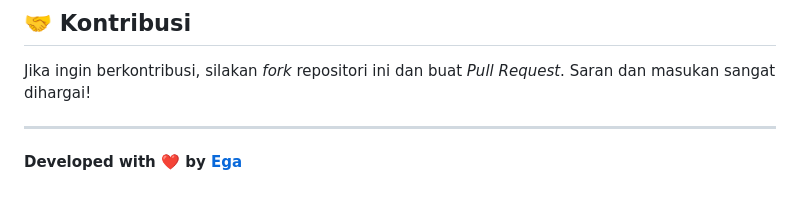
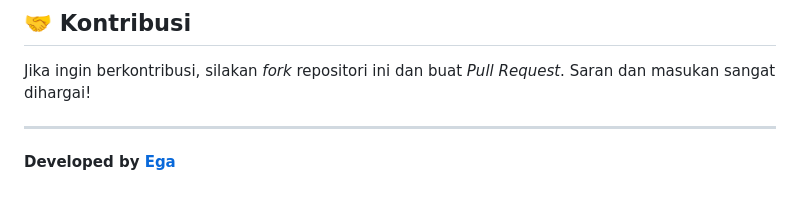
Before and after one commit to egaa884/To-do-list-app, a Markdown page: README.md, the part around the change. GitHub-like rendering.

```diff
--- a/README.md
+++ b/README.md
@@ -89,4 +89,4 @@ Ikuti langkah ini untuk menjalankan project di lokal komputer Anda:
 Jika ingin berkontribusi, silakan *fork* repositori ini dan buat *Pull Request*. Saran dan masukan sangat dihargai!
 
 ---
-**Developed with ❤️ by [Ega](https://github.com/egaa884)**
+**Developed by [Ega](https://github.com/egaa884)**
```
